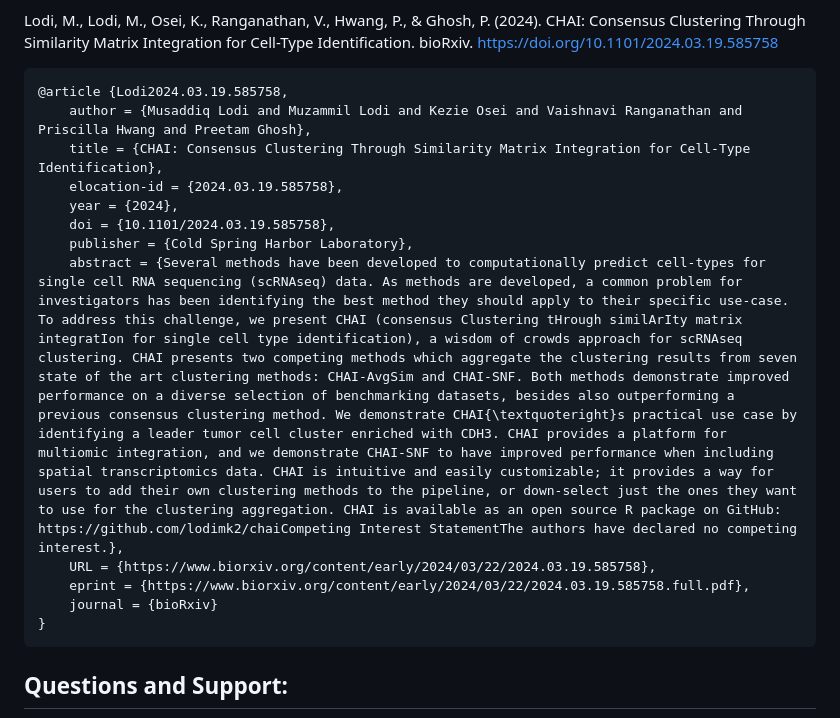
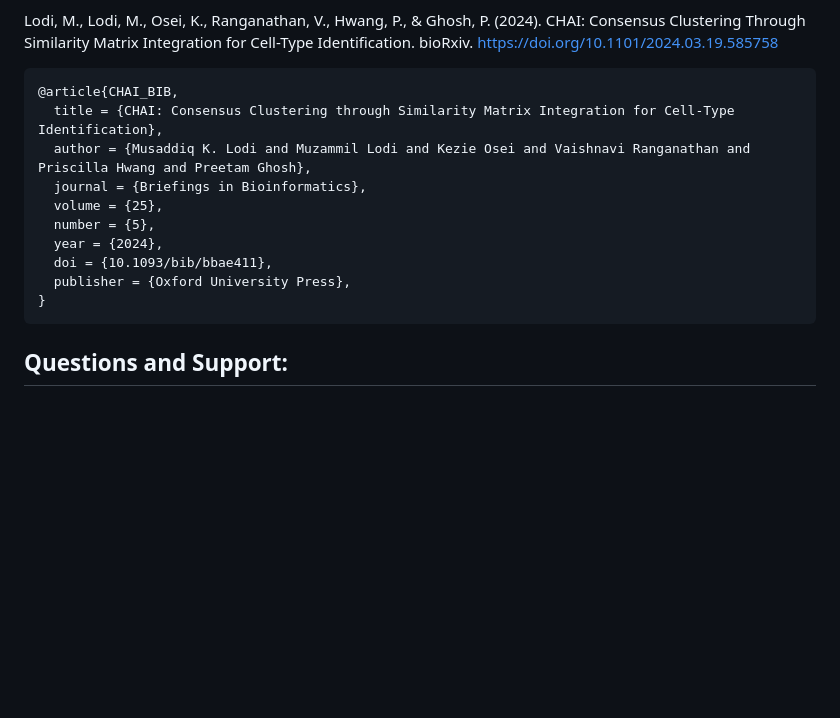
Before and after one commit to lodimk2/chai, a Markdown page: README.md, the part around the change. Rendered like a GitHub page; blank space fills up the shorter version.

````diff
--- a/README.md
+++ b/README.md
@@ -79,17 +79,15 @@ If you use CHAI, please cite our manuscript:
 Lodi, M., Lodi, M., Osei, K., Ranganathan, V., Hwang, P., & Ghosh, P. (2024). CHAI: Consensus Clustering Through Similarity Matrix Integration for Cell-Type Identification. bioRxiv. https://doi.org/10.1101/2024.03.19.585758
 
 ```
-@article {Lodi2024.03.19.585758,
-	author = {Musaddiq Lodi and Muzammil Lodi and Kezie Osei and Vaishnavi Ranganathan and Priscilla Hwang and Preetam Ghosh},
-	title = {CHAI: Consensus Clustering Through Similarity Matrix Integration for Cell-Type Identification},
-	elocation-id = {2024.03.19.585758},
-	year = {2024},
-	doi = {10.1101/2024.03.19.585758},
-	publisher = {Cold Spring Harbor Laboratory},
-	abstract = {Several methods have been developed to computationally predict cell-types for single cell RNA sequencing (scRNAseq) data. As methods are developed, a common problem for investigators has been identifying the best method they should apply to their specific use-case. To address this challenge, we present CHAI (consensus Clustering tHrough similArIty matrix integratIon for single cell type identification), a wisdom of crowds approach for scRNAseq clustering. CHAI presents two competing methods which aggregate the clustering results from seven state of the art clustering methods: CHAI-AvgSim and CHAI-SNF. Both methods demonstrate improved performance on a diverse selection of benchmarking datasets, besides also outperforming a previous consensus clustering method. We demonstrate CHAI{\textquoteright}s practical use case by identifying a leader tumor cell cluster enriched with CDH3. CHAI provides a platform for multiomic integration, and we demonstrate CHAI-SNF to have improved performance when including spatial transcriptomics data. CHAI is intuitive and easily customizable; it provides a way for users to add their own clustering methods to the pipeline, or down-select just the ones they want to use for the clustering aggregation. CHAI is available as an open source R package on GitHub: https://github.com/lodimk2/chaiCompeting Interest StatementThe authors have declared no competing interest.},
-	URL = {https://www.biorxiv.org/content/early/2024/03/22/2024.03.19.585758},
-	eprint = {https://www.biorxiv.org/content/early/2024/03/22/2024.03.19.585758.full.pdf},
-	journal = {bioRxiv}
+@article{CHAI_BIB,
+  title = {CHAI: Consensus Clustering through Similarity Matrix Integration for Cell-Type Identification},
+  author = {Musaddiq K. Lodi and Muzammil Lodi and Kezie Osei and Vaishnavi Ranganathan and Priscilla Hwang and Preetam Ghosh},
+  journal = {Briefings in Bioinformatics},
+  volume = {25},
+  number = {5},
+  year = {2024},
+  doi = {10.1093/bib/bbae411},
+  publisher = {Oxford University Press},
 }
 ```
 
````
